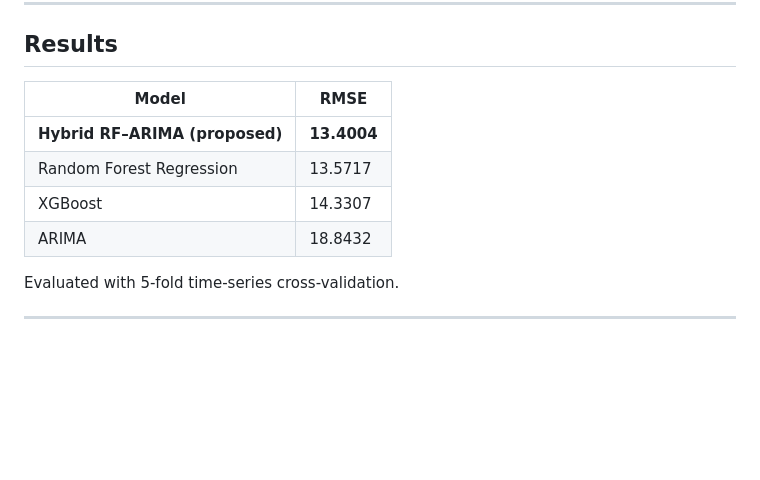
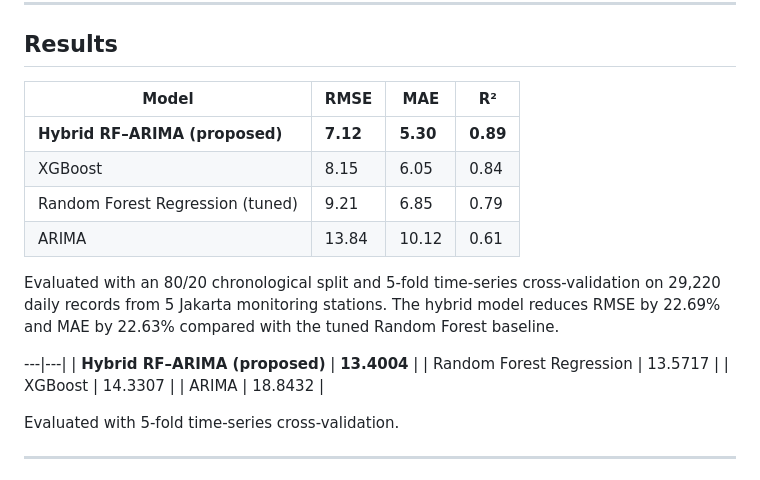
Before and after one commit to rafidhiyaulh/tugas-akhir, a Markdown page: README.md, the part around the change. GitHub-like rendering; blank space fills up the shorter version.

Commit message:
Fix results table to match final thesis and IEEE FMLDS 2026 paper
Co-Authored-By: Claude Opus 5.5 <noreply@anthropic.com>

```diff
--- a/README.md
+++ b/README.md
@@ -24,8 +24,16 @@ Accepted to the **2026 IEEE International Conference on Future Machine Learning
 
 ## Results
 
-| Model | RMSE |
-|---|---|
+| Model | RMSE | MAE | R² |
+|---|---|---|---|
+| **Hybrid RF–ARIMA (proposed)** | **7.12** | **5.30** | **0.89** |
+| XGBoost | 8.15 | 6.05 | 0.84 |
+| Random Forest Regression (tuned) | 9.21 | 6.85 | 0.79 |
+| ARIMA | 13.84 | 10.12 | 0.61 |
+
+Evaluated with an 80/20 chronological split and 5-fold time-series cross-validation on 29,220 daily records from 5 Jakarta monitoring stations. The hybrid model reduces RMSE by 22.69% and MAE by 22.63% compared with the tuned Random Forest baseline.
+
+---|---|
 | **Hybrid RF–ARIMA (proposed)** | **13.4004** |
 | Random Forest Regression | 13.5717 |
 | XGBoost | 14.3307 |
```
